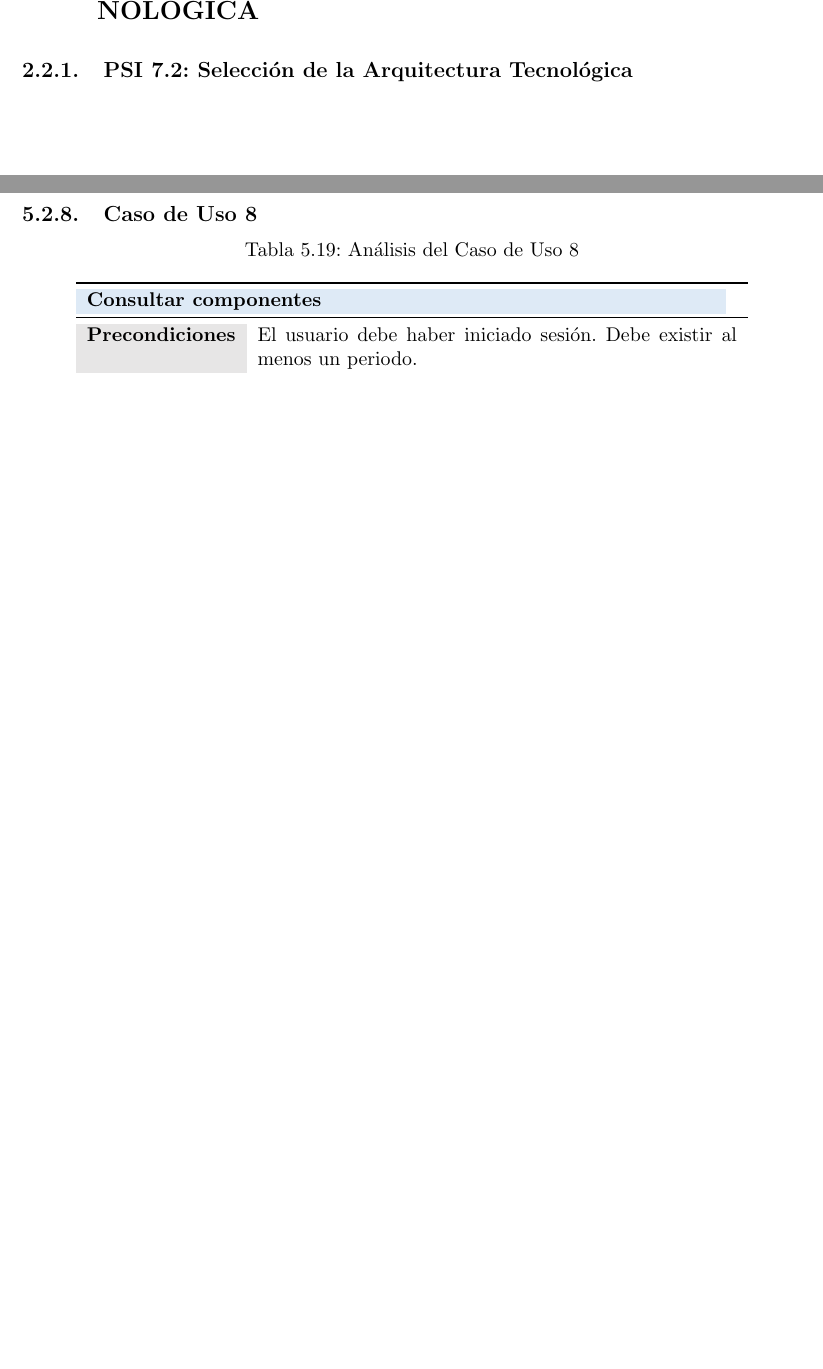
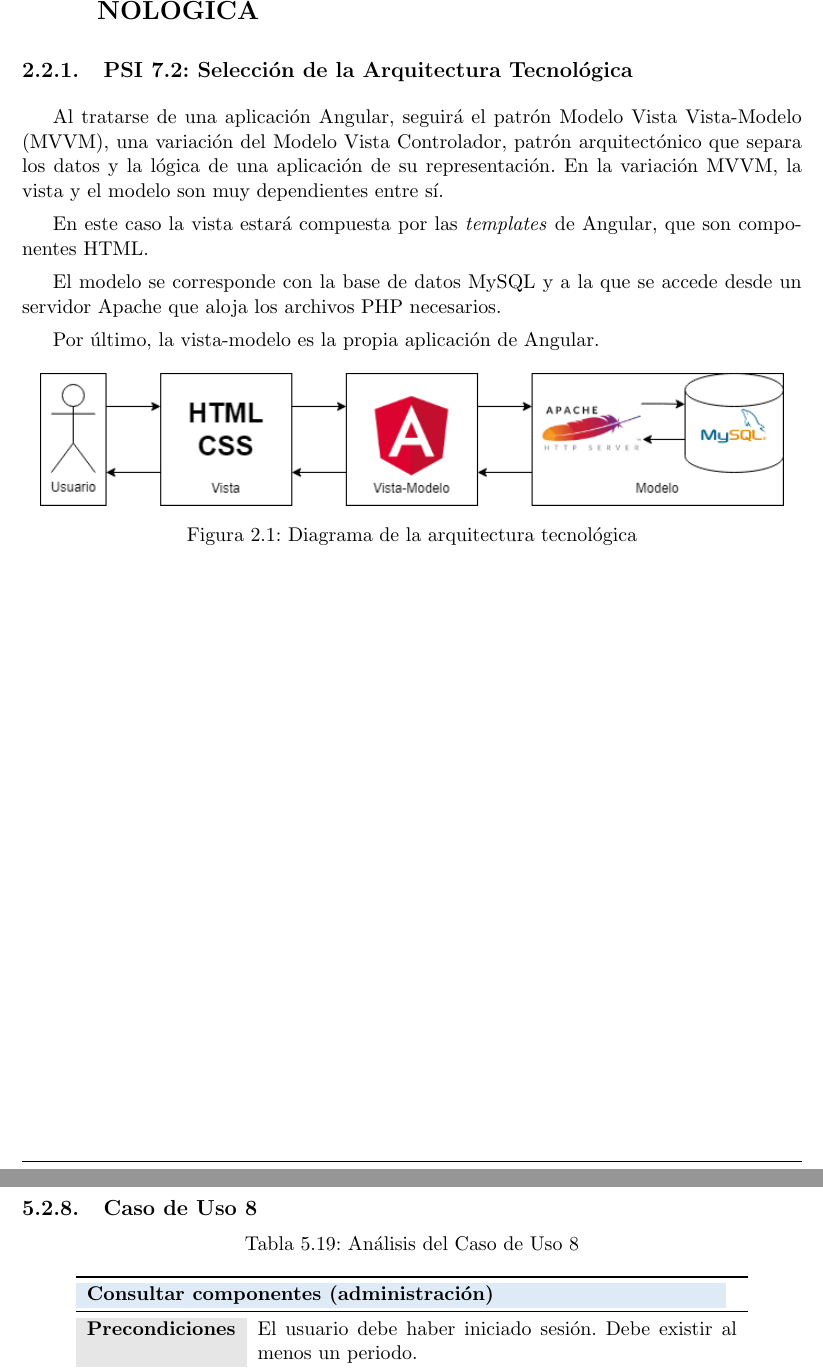
Before and after one commit to isafdezpe/museo-eii, a LaTeX document (documentacion/PlantillaTFG.1.95.Desarrollo.tex, which reads documentacion/2-PSI-Planificacion.tex, documentacion/6.4-ASI 4.tex): two parts of pages 19 and 39 of 108, joined at a grey line, cut so that both start at the same text, the shorter picture padded with empty space. Compiled offline with pdfLaTeX.

Commit message:
terminado PSI

```diff
--- a/documentacion/2-PSI-Planificacion.tex
+++ b/documentacion/2-PSI-Planificacion.tex
@@ -66,3 +66,12 @@
 
 
 \subsection{PSI 7.2: Selección de la Arquitectura Tecnológica}
+Al tratarse de una aplicación Angular, seguirá el patrón Modelo Vista Vista-Modelo (MVVM), una variación del Modelo Vista Controlador, patrón arquitectónico que separa los datos y la lógica de una aplicación de su representación. En la variación MVVM, la vista y el modelo son muy dependientes entre sí. \par
+En este caso la vista estará compuesta por las \textit{templates} de Angular, que son componentes HTML.\par
+El modelo se corresponde con la base de datos MySQL y a la que se accede desde un servidor Apache que aloja los archivos PHP necesarios.\par
+Por último, la vista-modelo es la propia aplicación de Angular.
+\begin{figure}[H]
+\centering
+\centerline{\includegraphics[scale=0.6]{arq-tec}}
+\caption{Diagrama de la arquitectura tecnológica}
+\end{figure}
--- a/documentacion/6.4-ASI 4.tex
+++ b/documentacion/6.4-ASI 4.tex
@@ -160,7 +160,7 @@
   \caption{Análisis del Caso de Uso 8}
     \begin{tabular}{p{7.5em}p{24.145em}}
     \toprule
-    \rowcolor[rgb]{ .871,  .918,  .965} \multicolumn{2}{p{31.645em}}{\textbf{Consultar componentes}} \\
+    \rowcolor[rgb]{ .871,  .918,  .965} \multicolumn{2}{p{31.645em}}{\textbf{Consultar componentes (administración)}} \\
     \midrule
     \rowcolor[rgb]{ .906,  .902,  .902} \textbf{Precondiciones} & \cellcolor[rgb]{ 1,  1,  1}El usuario debe haber iniciado sesión. Debe existir al menos un periodo. \\
     \midrule
```
Also changed, not shown: documentacion/figures/apache.jpg (added), documentacion/figures/arq-tec.png (added), documentacion/6.4-ASI 4.tex (6 more changed lines), 1 other file.
